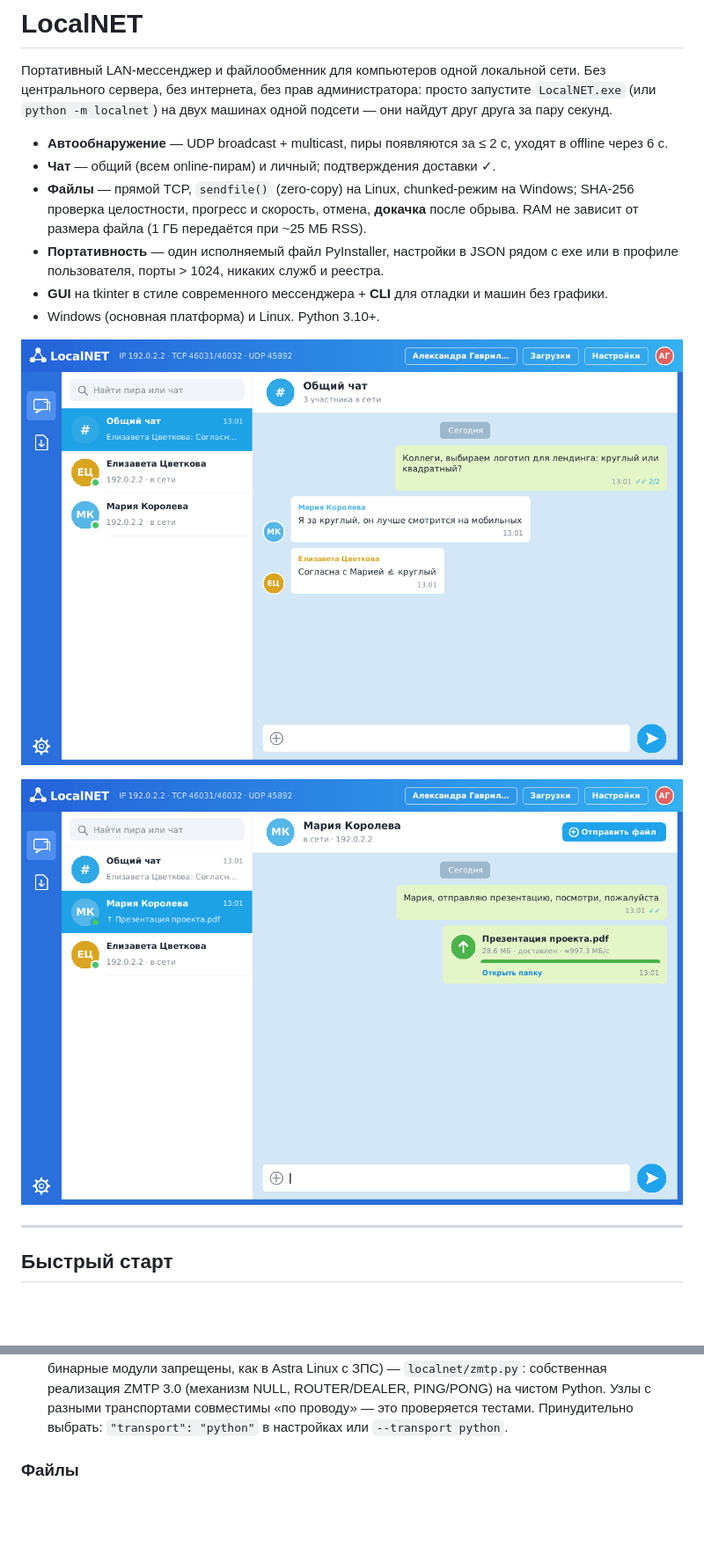
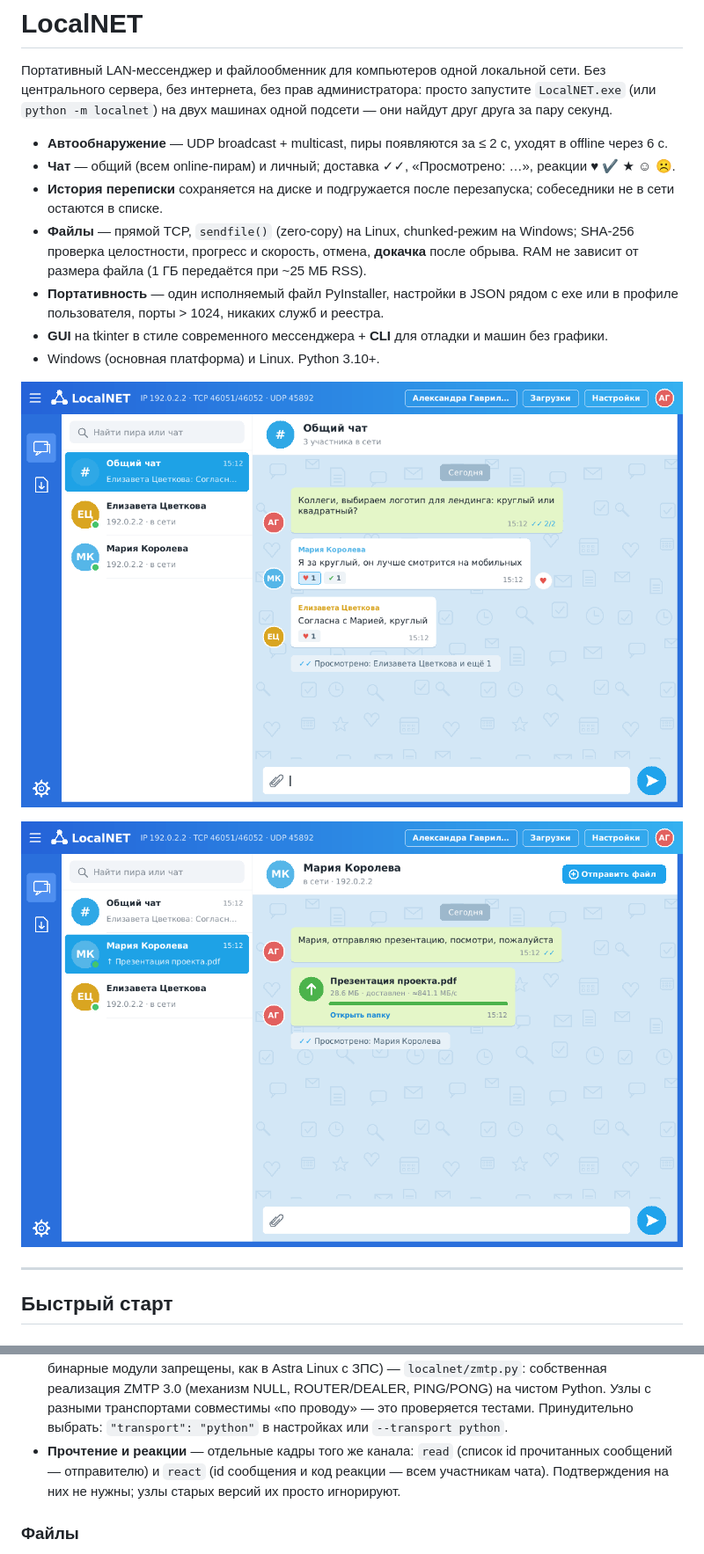
Before and after one commit to alifirex96/LocalNET, a Markdown page: README.md, 2 parts joined by grey strips. Shown at 88% size. Drawn GitHub-style; pictures changed too: docs/screenshot-chat.png, docs/screenshot-files.png; blank space fills up the shorter version.

Commit message:
docs: история, прочтение и реакции; новые скриншоты
Co-Authored-By: Claude Opus 5.5 <noreply@anthropic.com>
Claude-Session: https://claude.ai/code/session_01SgVpVZMk52zURE2ZvYqCeM

```diff
--- a/README.md
+++ b/README.md
@@ -6,7 +6,9 @@
 друг друга за пару секунд.
 
 * **Автообнаружение** — UDP broadcast + multicast, пиры появляются за ≤ 2 с, уходят в offline через 6 с.
-* **Чат** — общий (всем online-пирам) и личный; подтверждения доставки ✓.
+* **Чат** — общий (всем online-пирам) и личный; доставка ✓✓, «Просмотрено: …», реакции ♥ ✔ ★ ☺ ☹.
+* **История переписки** сохраняется на диске и подгружается после перезапуска; собеседники
+  не в сети остаются в списке.
 * **Файлы** — прямой TCP, `sendfile()` (zero-copy) на Linux, chunked-режим на Windows;
   SHA-256 проверка целостности, прогресс и скорость, отмена, **докачка** после обрыва.
   RAM не зависит от размера файла (1 ГБ передаётся при ~25 МБ RSS).
@@ -353,6 +373,9 @@ IP пира берётся из адреса отправителя пакета
   собственная реализация ZMTP 3.0 (механизм NULL, ROUTER/DEALER, PING/PONG) на чистом
   Python. Узлы с разными транспортами совместимы «по проводу» — это проверяется тестами.
   Принудительно выбрать: `"transport": "python"` в настройках или `--transport python`.
+* **Прочтение и реакции** — отдельные кадры того же канала: `read` (список id прочитанных
+  сообщений — отправителю) и `react` (id сообщения и код реакции — всем участникам чата).
+  Подтверждения на них не нужны; узлы старых версий их просто игнорируют.
 
 ### Файлы
 
```
Also changed, not shown: other parts of README.md (+28 -9 lines).
